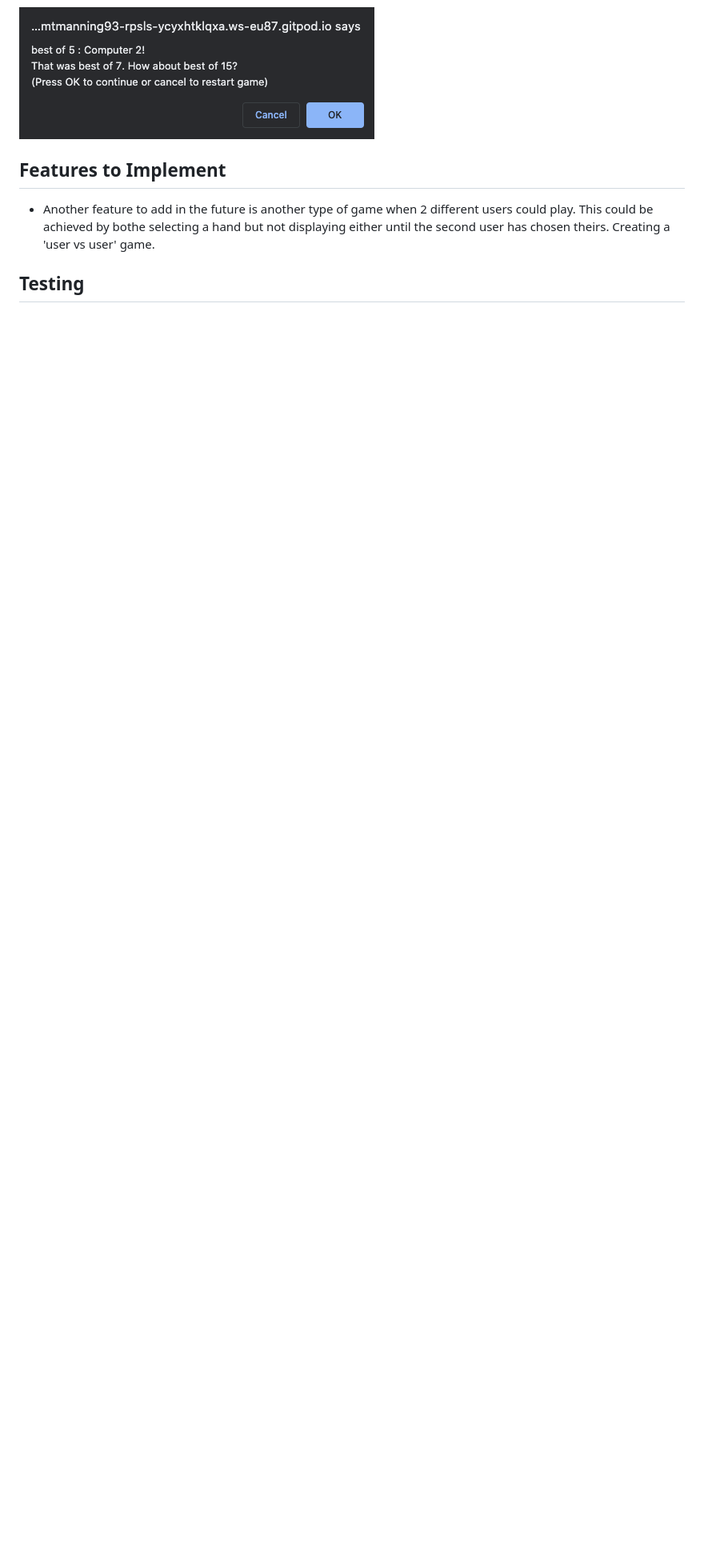
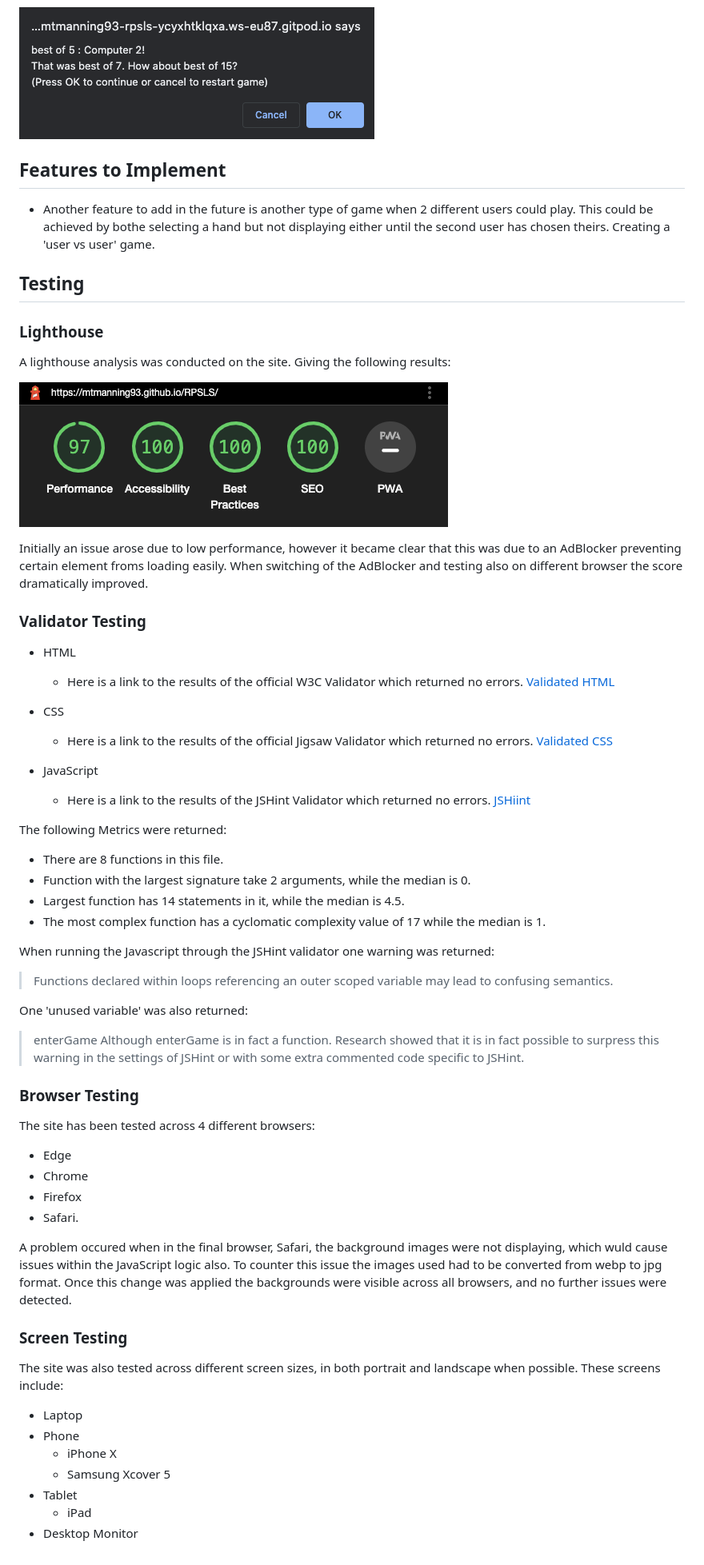
Before and after one commit to mtmanning93/RPSLS, a Markdown page: README.md, the part around the change. Shown: that part at 80% size. GitHub-like rendering; pictures changed too: assets/images/screenshots/lighthouse-scores.png (added); blank space fills up the shorter version.

Commit message:
Add Testing section to README file

```diff
--- a/README.md
+++ b/README.md
@@ -65,3 +65,58 @@ The site is targeted towards both adults and children looking to make a decsion
 -  Another feature to add in the future is another type of game when 2 different users could play. This could be achieved by bothe selecting a hand but not displaying either until the second user has chosen theirs. Creating a 'user vs user' game.
 
 ## Testing
+
+### Lighthouse
+
+A lighthouse analysis was conducted on the site. Giving the following results:
+
+![Lighthouse analysis results](./assets/images/screenshots/lighthouse-scores.png)
+
+Initially an issue arose due to low performance, however it became clear that this was due to an AdBlocker preventing certain element froms loading easily. When switching of the AdBlocker and testing also on different browser the score dramatically improved.
+
+### Validator Testing
+
+ - HTML
+    - Here is a link to the results of the official W3C Validator which returned no errors. [Validated HTML](https://validator.w3.org/nu/?doc=https%3A%2F%2Fmtmanning93.github.io%2FRPSLS%2F)
+
+- CSS
+    - Here is a link to the results of the official Jigsaw Validator which returned no errors. [Validated CSS](http://jigsaw.w3.org/css-validator/validator?lang=en&profile=css3svg&uri=https%3A%2F%2Fmtmanning93.github.io%2FRPSLS%2F&usermedium=all&vextwarning=&warning=1)
+
+- JavaScript
+    - Here is a link to the results of the JSHint Validator which returned no errors. [JSHiint](https://jshint.com/)
+
+The following Metrics were returned:
+- There are 8 functions in this file.
+- Function with the largest signature take 2 arguments, while the median is 0.
+- Largest function has 14 statements in it, while the median is 4.5.
+- The most complex function has a cyclomatic complexity value of 17 while the median is 1.
+
+When running the Javascript through the JSHint validator one warning was returned:
+> Functions declared within loops referencing an outer scoped variable may lead to confusing semantics.
+
+One 'unused variable' was also returned:
+> enterGame
+Although enterGame is in fact a function. Research showed that it is in fact possible to surpress this warning in the settings of JSHint or with some extra commented code specific to JSHint.
+
+
+### Browser Testing
+
+The site has been tested across 4 different browsers:
+- Edge
+- Chrome
+- Firefox
+- Safari.
+
+A problem occured when in the final browser, Safari, the background images were not displaying, which wuld cause issues within the JavaScript logic also. To counter this issue the images used had to be converted from webp to jpg format. Once this change was applied the backgrounds were visible across all browsers, and no further issues were detected.
+
+### Screen Testing
+
+The site was also tested across different screen sizes, in both portrait and landscape when possible.
+These screens include:
+- Laptop
+- Phone
+    - iPhone X
+    - Samsung Xcover 5
+- Tablet
+    - iPad
+- Desktop Monitor
```
Also changed, not shown: 2 other files.
